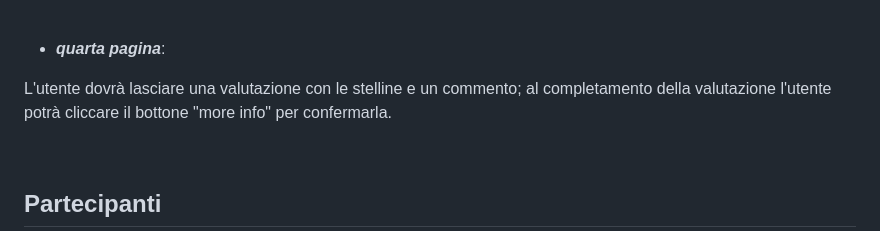
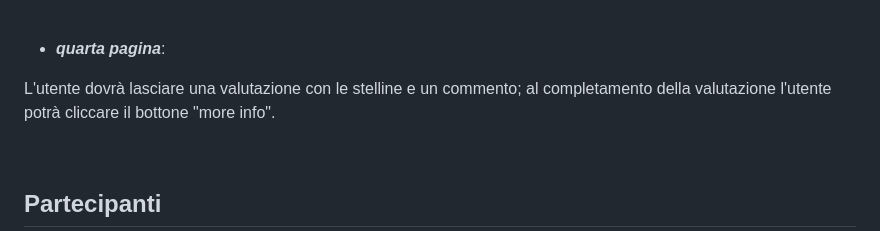
Before and after one commit to Faffo96/Gruppo-2, a Markdown page: README.md, the part around the change. Rendered like a GitHub page.

```diff
--- a/README.md
+++ b/README.md
@@ -116,7 +116,7 @@ I risultati poi, vengono visualizzati nel grafico a ciambella tramite quattro pr
 
 - _**quarta pagina**_:
 
-L'utente dovrà lasciare una valutazione con le stelline e un commento; al completamento della valutazione l'utente potrà cliccare il bottone "more info" per confermarla.
+L'utente dovrà lasciare una valutazione con le stelline e un commento; al completamento della valutazione l'utente potrà cliccare il bottone "more info".
 
 
 <br>
```
